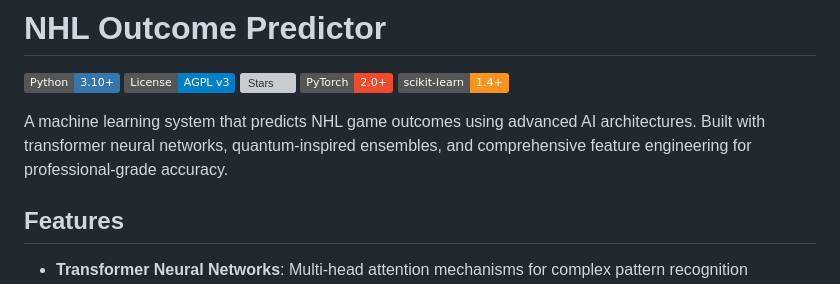
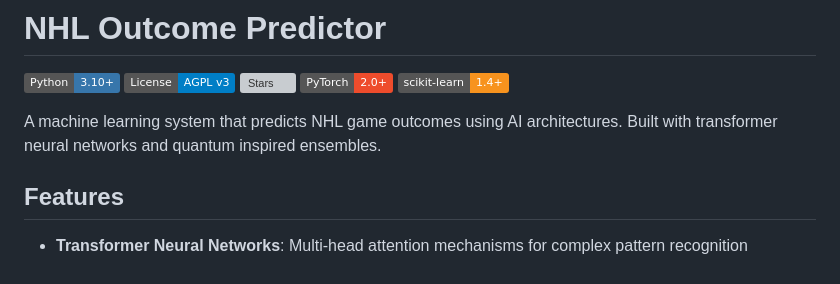
Before and after one commit to Anipaleja/NHL-Outcome-Predictor-ML, a Markdown page: README.md, the part around the change. Drawn GitHub-style; badges without logos; grey boxes are pictures that could not be loaded.

Commit message:
Revise README description for clarity
Simplified the description of the machine learning system by removing references to advanced AI architectures and comprehensive feature engineering.

```diff
--- a/README.md
+++ b/README.md
@@ -1,7 +1,7 @@
 # NHL Outcome Predictor
 [![Python](https://img.shields.io/badge/Python-3.10%2B-3776AB?logo=python&logoColor=white)](https://www.python.org/)  [![License: AGPL v3](https://img.shields.io/badge/License-AGPL%20v3-blue.svg)](https://www.gnu.org/licenses/agpl-3.0)  [![Stars](https://img.shields.io/github/stars/anipaleja/NHL-Outcome-Predictor-ML?style=social)](https://github.com/anipaleja/NHL-Outcome-Predictor-ML/stargazers)  [![PyTorch](https://img.shields.io/badge/PyTorch-2.0%2B-EE4C2C?logo=pytorch&logoColor=white)](https://pytorch.org/)  [![Scikit-learn](https://img.shields.io/badge/scikit--learn-1.4%2B-F7931E?logo=scikit-learn&logoColor=white)](https://scikit-learn.org/)
 
-A machine learning system that predicts NHL game outcomes using advanced AI architectures. Built with transformer neural networks, quantum-inspired ensembles, and comprehensive feature engineering for professional-grade accuracy.
+A machine learning system that predicts NHL game outcomes using AI architectures. Built with transformer neural networks and quantum inspired ensembles.
 
 ## Features
 
```
